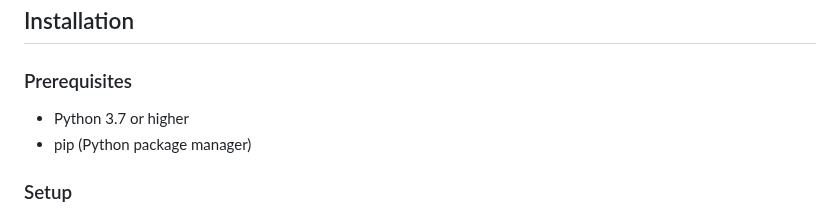
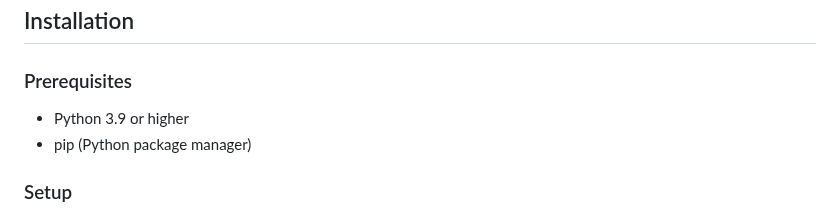
Before and after one commit to nicanor-jay/Court-Transcript, a Markdown page: judge_scraping/README.MD, the part around the change. Rendered like a GitHub page.

```diff
--- a/judge_scraping/README.MD
+++ b/judge_scraping/README.MD
@@ -16,7 +16,7 @@ A Python web scraper that extracts judge information from the UK Judiciary websi
 
 ### Prerequisites
 
-- Python 3.7 or higher
+- Python 3.9 or higher
 - pip (Python package manager)
 
 ### Setup
```
